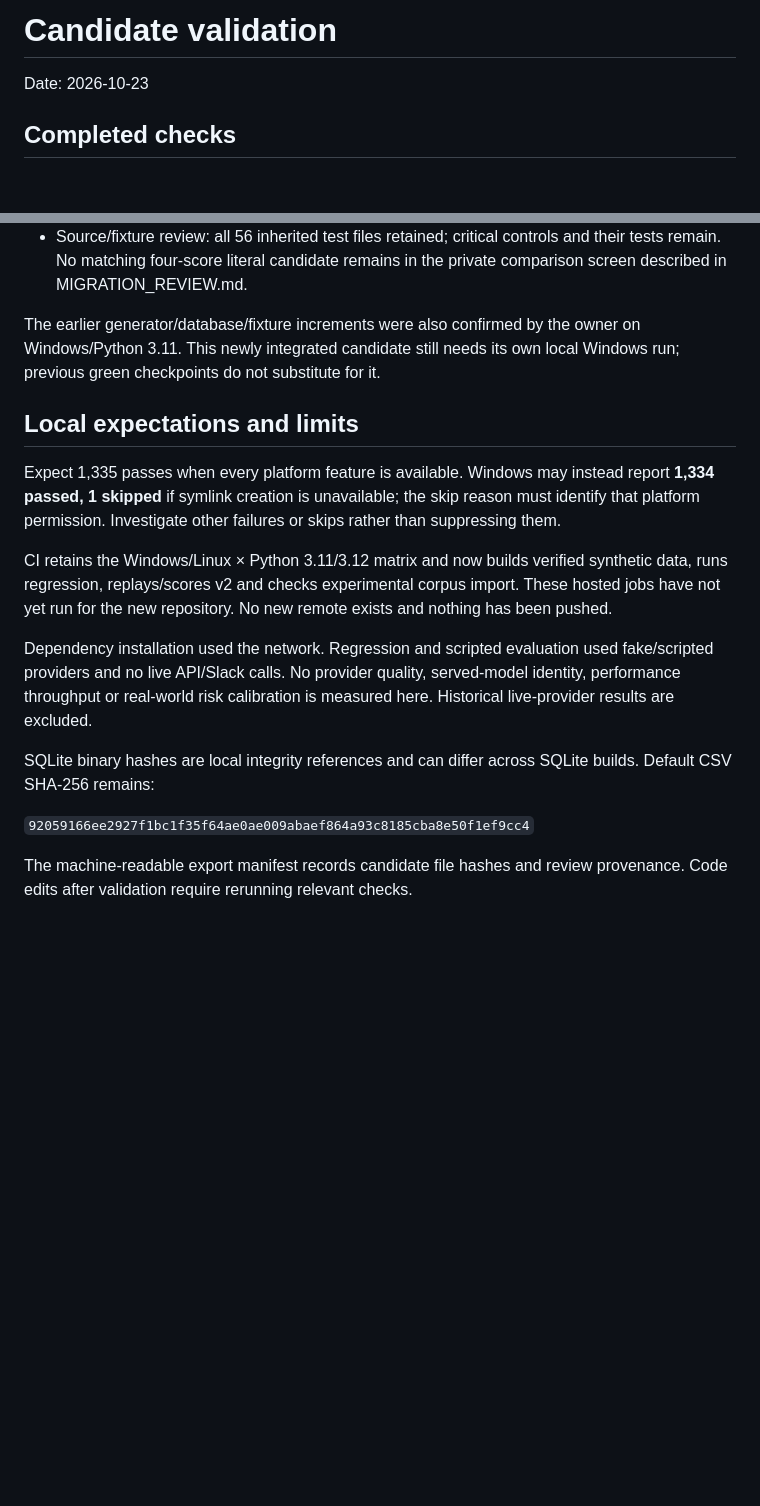
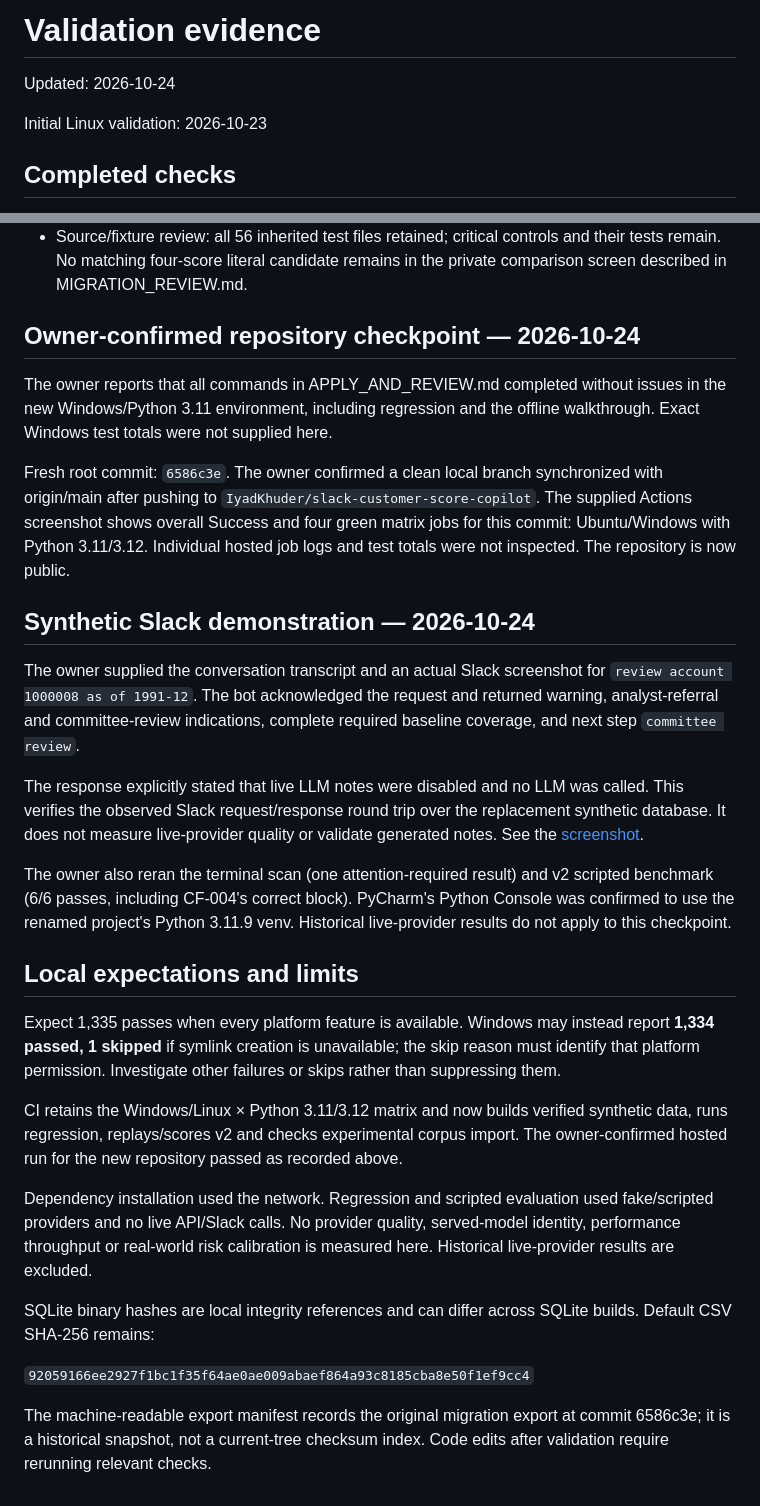
Before and after one commit to IyadKhuder/customer-score-copilot, a Markdown page: docs/VALIDATION.md, 2 parts joined by grey strips. GitHub-like rendering; blank space fills up the shorter version.

```diff
--- a/docs/VALIDATION.md
+++ b/docs/VALIDATION.md
@@ -1,6 +1,8 @@
-# Candidate validation
+# Validation evidence
 
-Date: 2026-10-23
+Updated: 2026-10-24
+
+Initial Linux validation: 2026-10-23
 
 ## Completed checks
 
@@ -23,9 +25,34 @@ Fresh Linux / CPython 3.12.14 virtual environment, installed from the unchanged
   and their tests remain. No matching four-score literal candidate remains in
   the private comparison screen described in MIGRATION_REVIEW.md.
 
-The earlier generator/database/fixture increments were also confirmed by the
-owner on Windows/Python 3.11. This newly integrated candidate still needs its
-own local Windows run; previous green checkpoints do not substitute for it.
+## Owner-confirmed repository checkpoint — 2026-10-24
+
+The owner reports that all commands in APPLY_AND_REVIEW.md completed without
+issues in the new Windows/Python 3.11 environment, including regression and the
+offline walkthrough. Exact Windows test totals were not supplied here.
+
+Fresh root commit: `6586c3e`. The owner confirmed a clean local branch synchronized
+with origin/main after pushing to `IyadKhuder/slack-customer-score-copilot`.
+The supplied Actions screenshot shows overall Success and four green matrix
+jobs for this commit: Ubuntu/Windows with Python 3.11/3.12. Individual hosted
+job logs and test totals were not inspected. The repository is now public.
+
+## Synthetic Slack demonstration — 2026-10-24
+
+The owner supplied the conversation transcript and an actual Slack screenshot
+for `review account 1000008 as of 1991-12`. The bot acknowledged the request and
+returned warning, analyst-referral and committee-review indications, complete
+required baseline coverage, and next step `committee review`.
+
+The response explicitly stated that live LLM notes were disabled and no LLM
+was called. This verifies the observed Slack request/response round trip over
+the replacement synthetic database. It does not measure live-provider quality
+or validate generated notes. See the [screenshot](images/slack_synthetic_review.png).
+
+The owner also reran the terminal scan (one attention-required result) and v2
+scripted benchmark (6/6 passes, including CF-004's correct block). PyCharm's
+Python Console was confirmed to use the renamed project's Python 3.11.9 venv.
+Historical live-provider results do not apply to this checkpoint.
 
 ## Local expectations and limits
 
@@ -36,8 +63,7 @@ failures or skips rather than suppressing them.
 
 CI retains the Windows/Linux × Python 3.11/3.12 matrix and now builds verified
 synthetic data, runs regression, replays/scores v2 and checks experimental
-corpus import. These hosted jobs have not yet run for the new repository.
-No new remote exists and nothing has been pushed.
+corpus import. The owner-confirmed hosted run for the new repository passed as recorded above.
 
 Dependency installation used the network. Regression and scripted evaluation
 used fake/scripted providers and no live API/Slack calls. No provider quality,
@@ -49,5 +75,6 @@ SQLite builds. Default CSV SHA-256 remains:
 
 `92059166ee2927f1bc1f35f64ae0ae009abaef864a93c8185cba8e50f1ef9cc4`
 
-The machine-readable export manifest records candidate file hashes and review
-provenance. Code edits after validation require rerunning relevant checks.
+The machine-readable export manifest records the original migration export at
+commit 6586c3e; it is a historical snapshot, not a current-tree checksum index.
+Code edits after validation require rerunning relevant checks.
```
Also changed, not shown: README.md (+49 -7 lines), docs/PORTFOLIO_DEMO.md (added, +51 -0 lines), docs/images/slack_synthetic_review.png (added).
